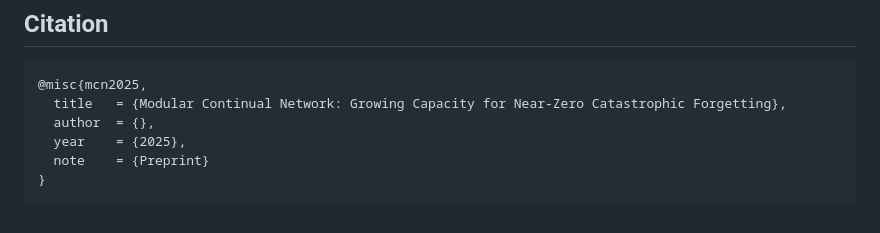
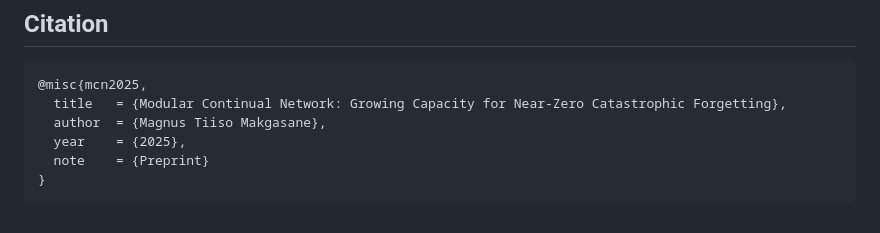
Before and after one commit to sire-magnusss/modular-continual-network, a Markdown page: README.md, the part around the change. Rendered like a GitHub page.

Commit message:
Update author information in bibliography section of README

````diff
--- a/README.md
+++ b/README.md
@@ -188,7 +188,7 @@ Developed and tested on Apple M4 MacBook using MPS (Metal Performance Shaders) a
 ```bibtex
 @misc{mcn2025,
   title   = {Modular Continual Network: Growing Capacity for Near-Zero Catastrophic Forgetting},
-  author  = {},
+  author  = {Magnus Tiiso Makgasane},
   year    = {2025},
   note    = {Preprint}
 }
````
